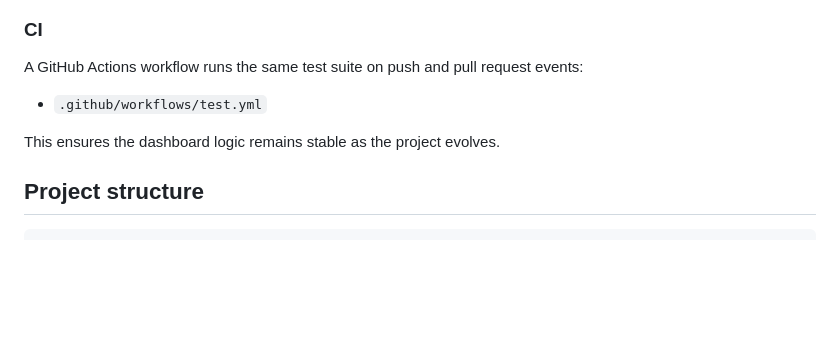
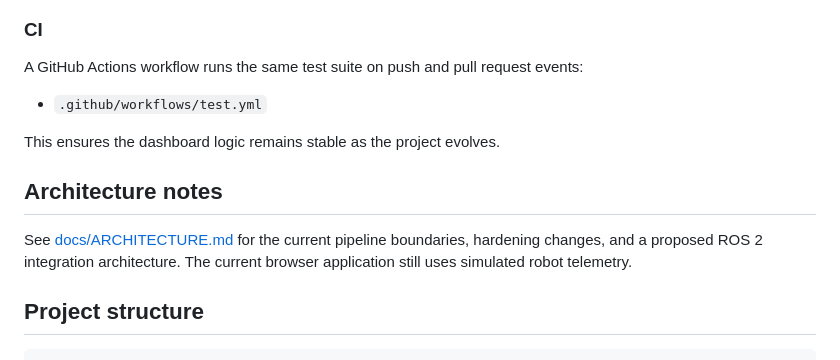
Before and after one commit to Lazaro549/robot-vision-dashboard, a Markdown page: README.md, the part around the change. GitHub-like rendering; blank space fills up the shorter version.

Commit message:
docs: link architecture guide from README

````diff
--- a/README.md
+++ b/README.md
@@ -129,6 +129,10 @@ A GitHub Actions workflow runs the same test suite on push and pull request even
 
 This ensures the dashboard logic remains stable as the project evolves.
 
+## Architecture notes
+
+See [docs/ARCHITECTURE.md](docs/ARCHITECTURE.md) for the current pipeline boundaries, hardening changes, and a proposed ROS 2 integration architecture. The current browser application still uses simulated robot telemetry.
+
 ## Project structure
 
 ```text
````
